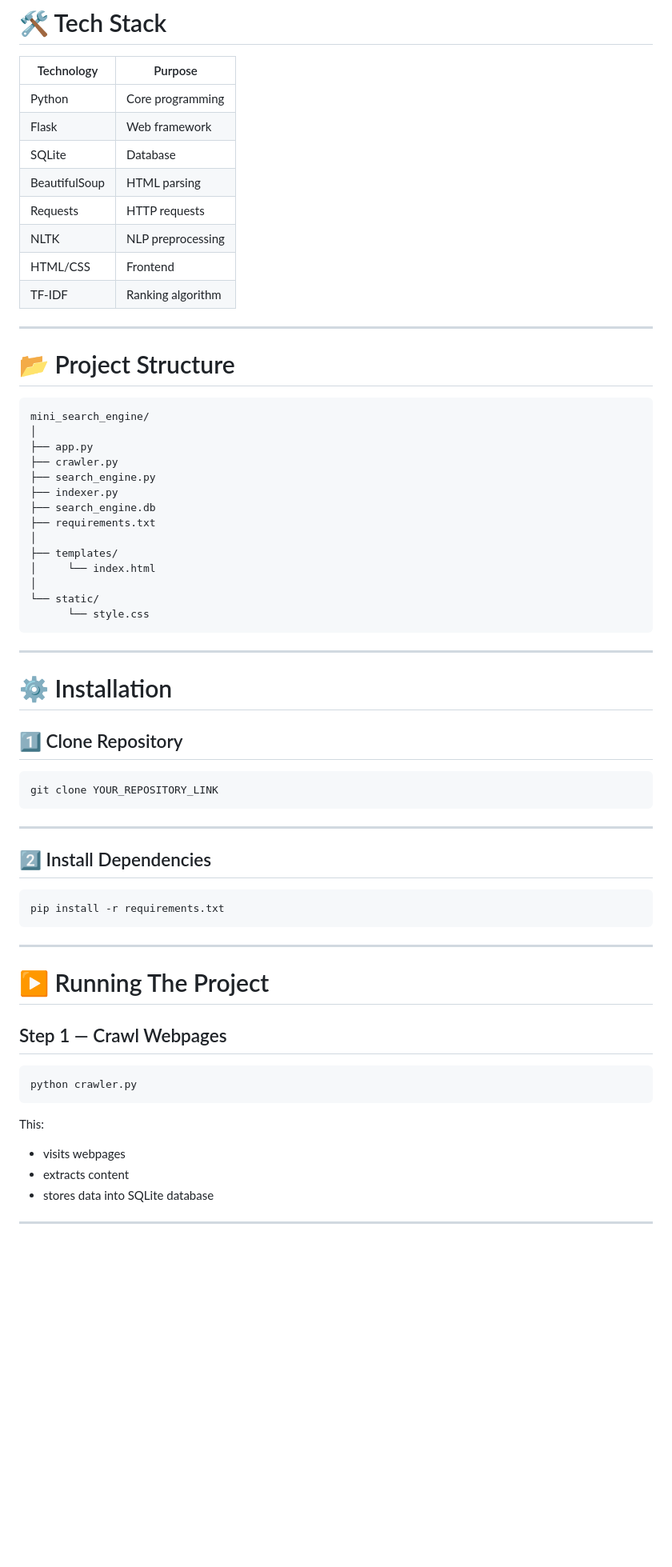
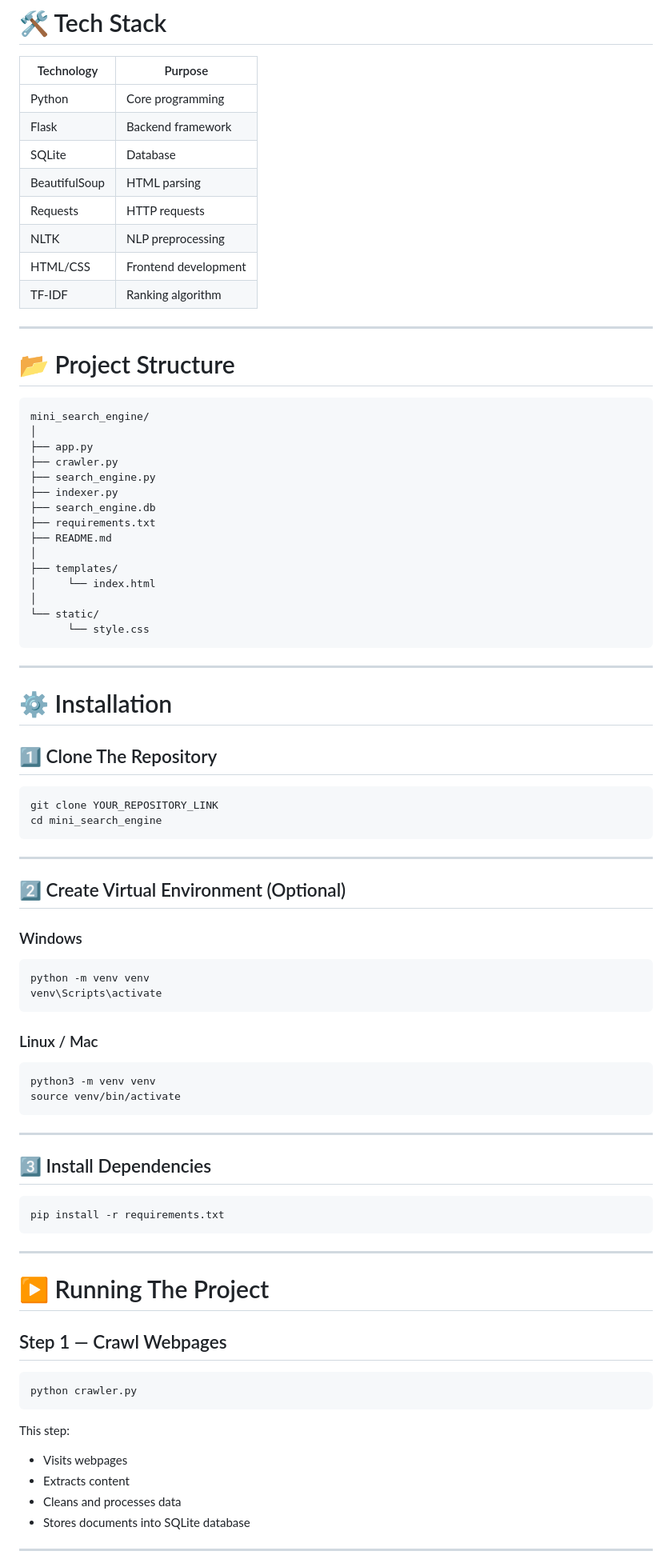
Before and after one commit to 786imran786/mini-search-engine, a Markdown page: readme.md, the part around one of its changes. Shown at 80% size. GitHub-like rendering; blank space fills up the shorter version.

````diff
--- a/readme.md
+++ b/readme.md
@@ -176,14 +73,14 @@ Search Engine UI
 # 🛠️ Tech Stack
 
 | Technology | Purpose |
-|---|---|
+|------------|----------|
 | Python | Core programming |
-| Flask | Web framework |
+| Flask | Backend framework |
 | SQLite | Database |
 | BeautifulSoup | HTML parsing |
 | Requests | HTTP requests |
 | NLTK | NLP preprocessing |
-| HTML/CSS | Frontend |
+| HTML/CSS | Frontend development |
 | TF-IDF | Ranking algorithm |
 
 ---
@@ -199,6 +96,7 @@ mini_search_engine/
 ├── indexer.py
 ├── search_engine.db
 ├── requirements.txt
+├── README.md
 │
 ├── templates/
 │     └── index.html
@@ -211,15 +109,34 @@ mini_search_engine/
 
 # ⚙️ Installation
 
-## 1️⃣ Clone Repository
+## 1️⃣ Clone The Repository
 
 ```bash
 git clone YOUR_REPOSITORY_LINK
+cd mini_search_engine
 ```
 
 ---
 
-## 2️⃣ Install Dependencies
+## 2️⃣ Create Virtual Environment (Optional)
+
+### Windows
+
+```bash
+python -m venv venv
+venv\Scripts\activate
+```
+
+### Linux / Mac
+
+```bash
+python3 -m venv venv
+source venv/bin/activate
+```
+
+---
+
+## 3️⃣ Install Dependencies
 
 ```bash
 pip install -r requirements.txt
@@ -235,10 +152,11 @@ pip install -r requirements.txt
 python crawler.py
 ```
 
-This:
-- visits webpages
-- extracts content
-- stores data into SQLite database
+This step:
+- Visits webpages
+- Extracts content
+- Cleans and processes data
+- Stores documents into SQLite database
 
 ---
 
````
Also changed, not shown: other parts of readme.md (+32 -132 lines).
